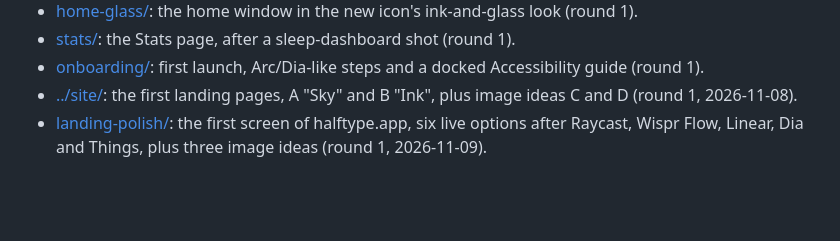
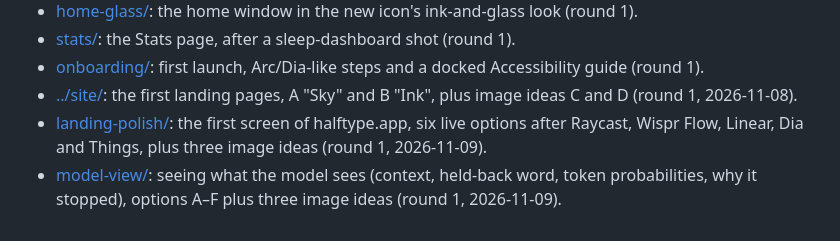
Before and after one commit to hrsong99/halftype, a Markdown page: docs/design/README.md, the part around the change. Drawn GitHub-style; blank space fills up the shorter version.

Commit message:
Design: model-view variants, ways to see what the model sees (A-F, image ideas G-I)
Co-Authored-By: Claude Opus 5.5 <noreply@anthropic.com>

```diff
--- a/docs/design/README.md
+++ b/docs/design/README.md
@@ -10,3 +10,4 @@
 - [onboarding/](onboarding/): first launch, Arc/Dia-like steps and a docked Accessibility guide (round 1).
 - [../site/](../site/README.md): the first landing pages, A "Sky" and B "Ink", plus image ideas C and D (round 1, 2026-11-08).
 - [landing-polish/](landing-polish/README.md): the first screen of halftype.app, six live options after Raycast, Wispr Flow, Linear, Dia and Things, plus three image ideas (round 1, 2026-11-09).
+- [model-view/](model-view/README.md): seeing what the model sees (context, held-back word, token probabilities, why it stopped), options A–F plus three image ideas (round 1, 2026-11-09).
```
Also changed, not shown: docs/design/model-view/options.png (added), 7 other files.
